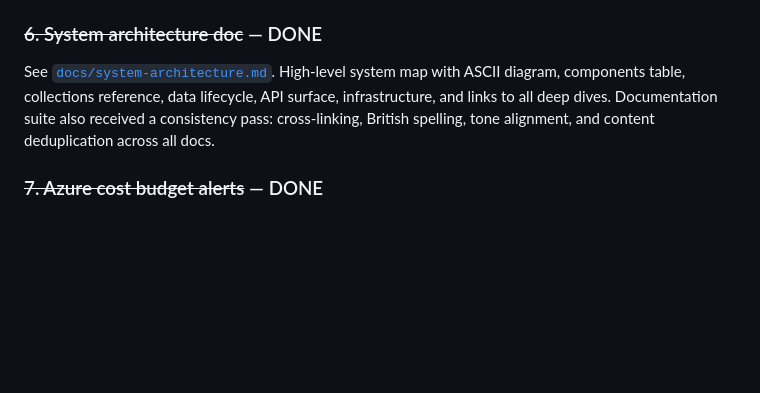
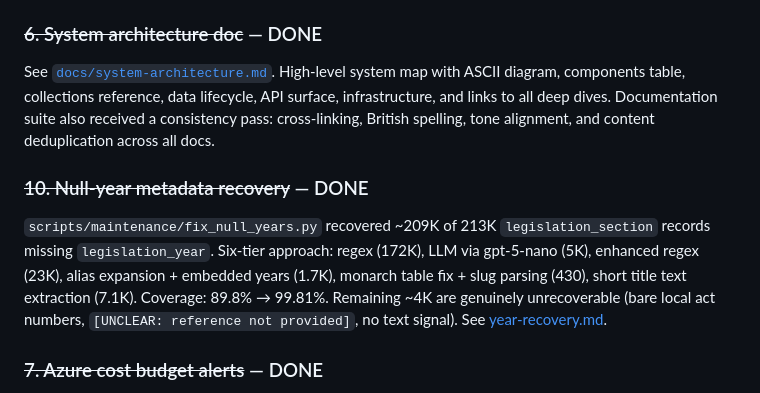
Before and after one commit to i-dot-ai/lex, a Markdown page: docs/handover-plan.md, the part around the change. Rendered like a GitHub page; blank space fills up the shorter version.

```diff
--- a/docs/handover-plan.md
+++ b/docs/handover-plan.md
@@ -41,6 +41,9 @@ Covered in the operations runbook (`docs/operations-runbook.md`, Scripts Referen
 ### ~~6. System architecture doc~~ — DONE
 See [`docs/system-architecture.md`](system-architecture.md). High-level system map with ASCII diagram, components table, collections reference, data lifecycle, API surface, infrastructure, and links to all deep dives. Documentation suite also received a consistency pass: cross-linking, British spelling, tone alignment, and content deduplication across all docs.
 
+### ~~10. Null-year metadata recovery~~ — DONE
+`scripts/maintenance/fix_null_years.py` recovered ~209K of 213K `legislation_section` records missing `legislation_year`. Six-tier approach: regex (172K), LLM via gpt-5-nano (5K), enhanced regex (23K), alias expansion + embedded years (1.7K), monarch table fix + slug parsing (430), short title text extraction (7.1K). Coverage: 89.8% → 99.81%. Remaining ~4K are genuinely unrecoverable (bare local act numbers, `[UNCLEAR: reference not provided]`, no text signal). See [year-recovery.md](year-recovery.md).
+
 ### ~~7. Azure cost budget alerts~~ — DONE
 Monthly budget `lex-monthly-budget` created on `rg-lex` via Azure Cost Management. £600/month with alerts at 80% (£480) and 100% (£600) to `lex@cabinetoffice.gov.uk`. Runs April 2026 – April 2027. Current spend ~£430/month, dominated by Qdrant Cloud SaaS (~£300/month, 73-79%).
 
```
Also changed, not shown: docs/dataset-statistics.md (+4 -4 lines).
